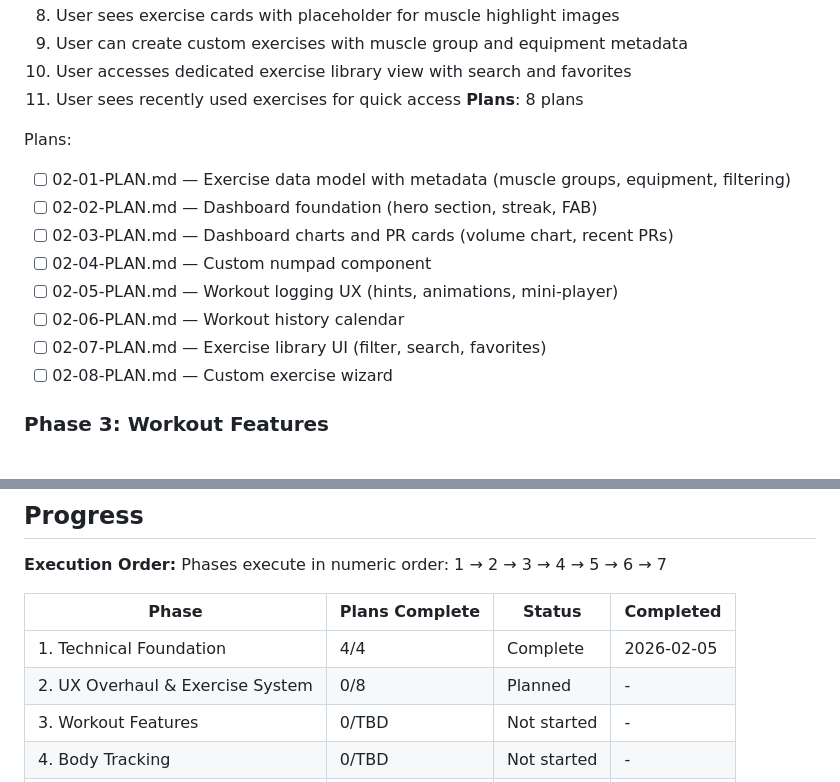
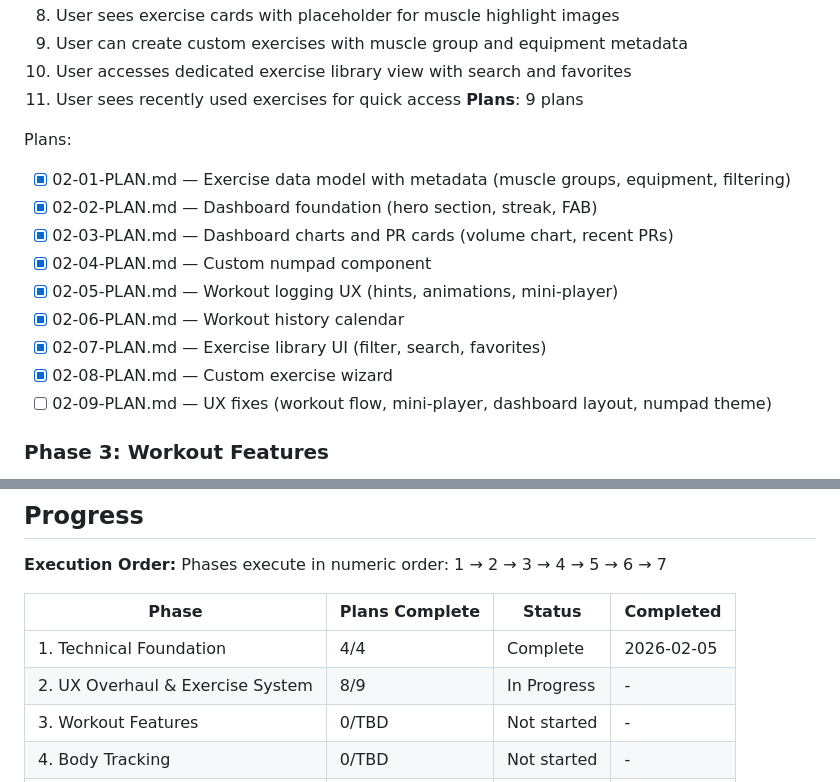
Before and after one commit to JesperMorais/LagomStronk, a Markdown page: .planning/ROADMAP.md, 2 parts joined by grey strips. Drawn GitHub-style.

Commit message:
docs(02): add UX fix plan from verification feedback

```diff
--- a/.planning/ROADMAP.md
+++ b/.planning/ROADMAP.md
@@ -56,17 +56,18 @@ Plans:
   9. User can create custom exercises with muscle group and equipment metadata
   10. User accesses dedicated exercise library view with search and favorites
   11. User sees recently used exercises for quick access
-**Plans**: 8 plans
+**Plans**: 9 plans
 
 Plans:
-- [ ] 02-01-PLAN.md — Exercise data model with metadata (muscle groups, equipment, filtering)
-- [ ] 02-02-PLAN.md — Dashboard foundation (hero section, streak, FAB)
-- [ ] 02-03-PLAN.md — Dashboard charts and PR cards (volume chart, recent PRs)
-- [ ] 02-04-PLAN.md — Custom numpad component
-- [ ] 02-05-PLAN.md — Workout logging UX (hints, animations, mini-player)
-- [ ] 02-06-PLAN.md — Workout history calendar
-- [ ] 02-07-PLAN.md — Exercise library UI (filter, search, favorites)
-- [ ] 02-08-PLAN.md — Custom exercise wizard
+- [x] 02-01-PLAN.md — Exercise data model with metadata (muscle groups, equipment, filtering)
+- [x] 02-02-PLAN.md — Dashboard foundation (hero section, streak, FAB)
+- [x] 02-03-PLAN.md — Dashboard charts and PR cards (volume chart, recent PRs)
+- [x] 02-04-PLAN.md — Custom numpad component
+- [x] 02-05-PLAN.md — Workout logging UX (hints, animations, mini-player)
+- [x] 02-06-PLAN.md — Workout history calendar
+- [x] 02-07-PLAN.md — Exercise library UI (filter, search, favorites)
+- [x] 02-08-PLAN.md — Custom exercise wizard
+- [ ] 02-09-PLAN.md — UX fixes (workout flow, mini-player, dashboard layout, numpad theme)
 
 ### Phase 3: Workout Features
 **Goal**: Add table stakes workout capabilities that competitive apps provide
@@ -173,7 +174,7 @@ Phases execute in numeric order: 1 → 2 → 3 → 4 → 5 → 6 → 7
 | Phase | Plans Complete | Status | Completed |
 |-------|----------------|--------|-----------|
 | 1. Technical Foundation | 4/4 | Complete | 2026-02-05 |
-| 2. UX Overhaul & Exercise System | 0/8 | Planned | - |
+| 2. UX Overhaul & Exercise System | 8/9 | In Progress | - |
 | 3. Workout Features | 0/TBD | Not started | - |
 | 4. Body Tracking | 0/TBD | Not started | - |
 | 5. Health Integration | 0/TBD | Not started | - |
```
Also changed, not shown: .planning/STATE.md (+7 -7 lines), 1 other file.
